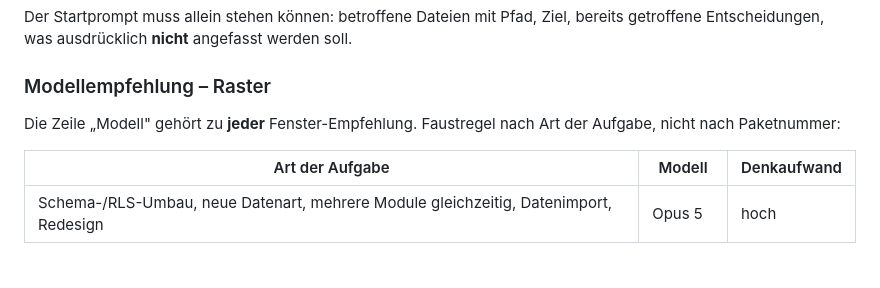
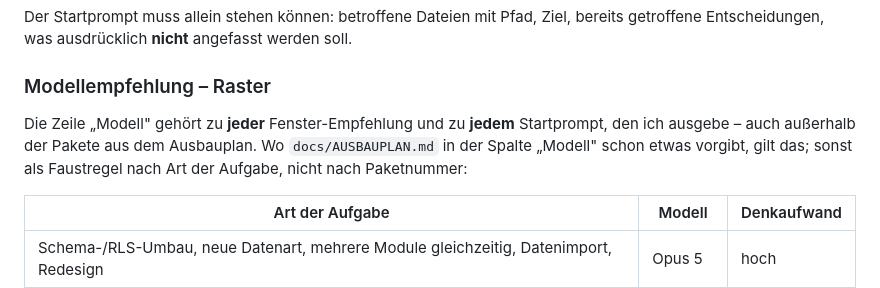
Before and after one commit to ogzhvn/Bartool, a Markdown page: CLAUDE.md, the part around the change. Rendered like a GitHub page; blank space fills up the shorter version.

Commit message:
Modellempfehlung gilt für jeden Startprompt, nicht nur für Pakete
Co-Authored-By: Claude Opus 5 <noreply@anthropic.com>
Claude-Session: https://claude.ai/code/session_016r8SnKrCMh7FBteiQMwox6

```diff
--- a/CLAUDE.md
+++ b/CLAUDE.md
@@ -143,8 +143,10 @@ bereits getroffene Entscheidungen, was ausdrücklich **nicht** angefasst werden
 
 ### Modellempfehlung – Raster
 
-Die Zeile „Modell" gehört zu **jeder** Fenster-Empfehlung. Faustregel nach Art
-der Aufgabe, nicht nach Paketnummer:
+Die Zeile „Modell" gehört zu **jeder** Fenster-Empfehlung und zu **jedem**
+Startprompt, den ich ausgebe – auch außerhalb der Pakete aus dem Ausbauplan.
+Wo `docs/AUSBAUPLAN.md` in der Spalte „Modell" schon etwas vorgibt, gilt das;
+sonst als Faustregel nach Art der Aufgabe, nicht nach Paketnummer:
 
 | Art der Aufgabe | Modell | Denkaufwand |
 |---|---|---|
```
